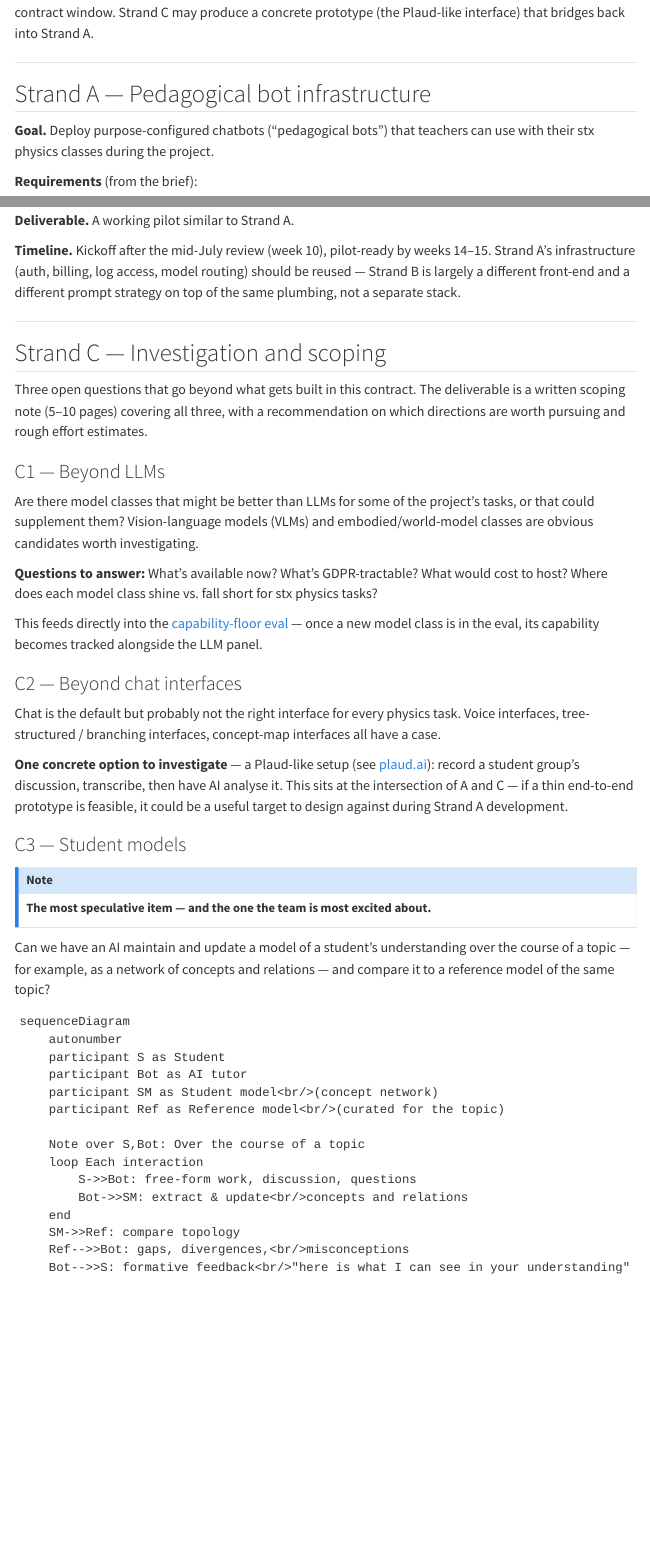
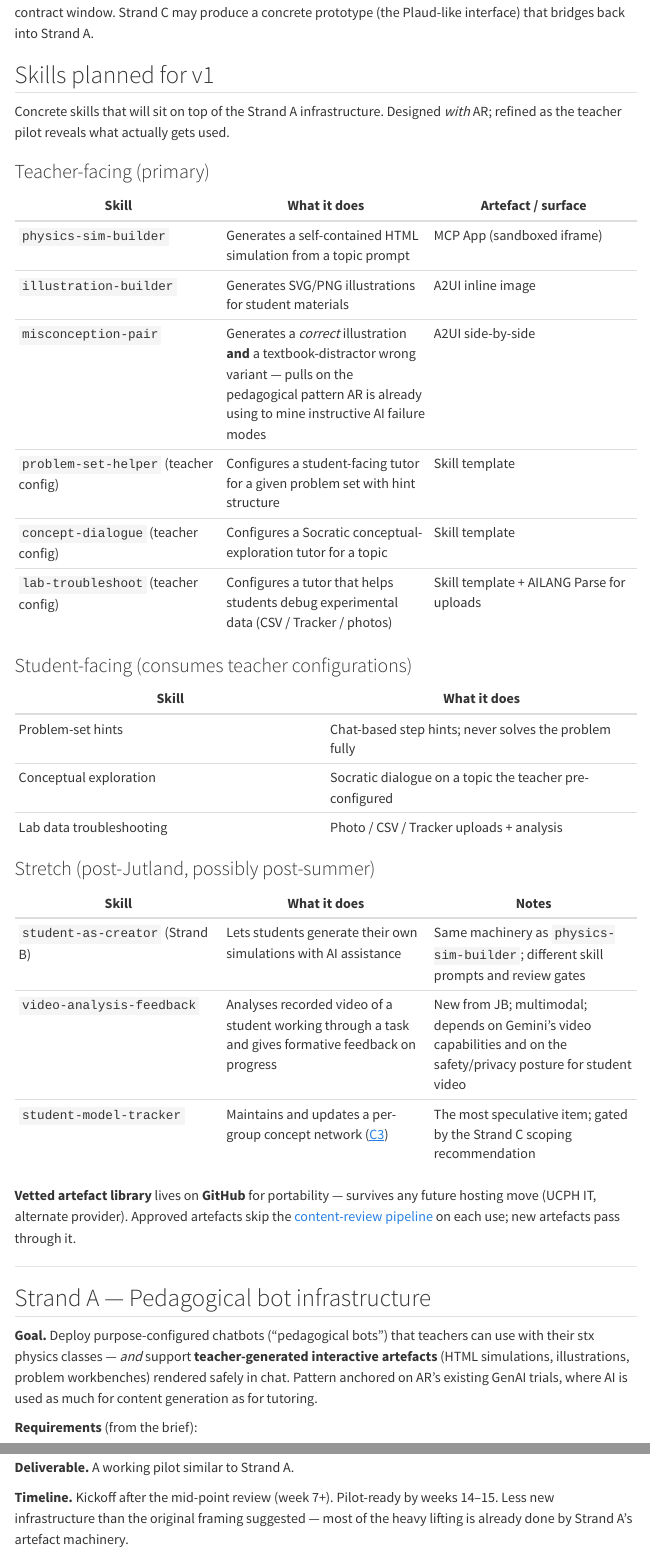
Before and after one commit to sunholo-data/aipla, a Quarto document (strands.qmd): the page in a window 1100 px wide, from 1890 px down, and a second part further down, joined at a grey line. Rendered offline with R 4.5, knitr and Pandoc in place of Quarto, with nearby package versions; menus at the side of the page are left out.

Commit message:
Site updates from Aswin trials review: artefact pattern + skills priorities
After reviewing AR's trial materials (sources/aswin-trials/) — a 1375-
line standalone projectile sim, plus correct and deliberately-wrong AI
illustrations — the architecture priorities shift:

1. AR's working pattern is "AI as artefact generator," not just chat
   tutor. The HTML simulations and illustrations are how he currently
   uses GenAI for student materials.

2. MCP Apps move from 🟡 (Strand B target) to ✅ (Strand A) in the
   ADR-002 scope-discipline table — they host teacher-generated
   interactive artefacts inline in chat.

3. New ADR-013: artefact safety / content-review pipeline. Generated
   HTML is untrusted by default; AR's v1 trial put a student API key
   client-side which is unacceptable for AIPLA. Server-side pipeline
   gates artefact publishing; iframe sandbox + CSP provide defence-in-
   depth.

4. Strand A description extended: teacher-generated artefacts are
   first-class alongside chat tutoring.

5. Strand B reframed: it's "student-as-creator" using the same
   machinery, not a separate stack. GitHub for the vetted artefact
   library (portable across future hosting moves).

6. New "Skills planned for v1" section on the Strands page:
   - Teacher-facing primary: physics-sim-builder, illustration-builder,
     misconception-pair, problem-set-helper config, concept-dialogue
     config, lab-troubleshoot config
   - Student-facing: consume teacher configurations
   - Stretch: student-as-creator, video-analysis-feedback (new from
     JB — formative feedback from recorded video of students working
     through tasks; multimodal stretch goal), student-model-tracker
     (C3 hook)

The "misconception-pair" thread is worth pulling on — generating
instructive AI failure modes alongside correct answers is a novel
pedagogical pattern that AR is already using informally.

```diff
--- a/architecture.qmd
+++ b/architecture.qmd
@@ -91,6 +91,7 @@ This separation matters for three reasons: successors can add new plugins withou
 | 010 | RAG store | Lean: pgvector · graph DB for C3 stretch | — |
 | 011 | Multimodal input handling | Decided · via AILANG Parse (swappable backends) | M |
 | 012 | AILANG ecosystem in AIPLA (utilities, not runtime) | Decided | M, [JB to be informed] |
+| 013 | Artefact safety / content-review pipeline | Decided | M |
 
 ---
 
@@ -155,3 +156,6 @@ The brief also notes the typical configuration: one shared phone per three stude
 | LOCAL_MODE | ✅ Use | Postdoc-2 onboarding, portable demos |
 | Anonymised chat-log capture | ✅ Use | Core research data requirement |
 | LaTeX rendering | ✅ Use | Physics formula output |
+| A2UI declarative components | ✅ Use | Problem-set hint cards, LaTeX formula blocks, structured feedback, teacher-config forms |
+| MCP tool integration | ✅ Use | Code-exec sandbox, document parsing, artefact rendering, RAG retrieval |
+| MCP Apps (sandboxed iframes) | ✅ Use | **Hosts teacher-generated interactive artefacts** (HTML simulations, problem workbenches) in chat. Gated by [ADR-013](#adr-013-artefact-safety-content-review-pipeline) safety pipeline. Pattern based on AR's existing GenAI trials. |
@@ -430,3 +431,18 @@ The AI-backend layer is **swappable**: AILANG Parse currently calls cloud multim
 - Successors maintain AIPLA in Python — no AILANG fluency required
 - Each AILANG-built MCP server is swappable (AILANG Parse could be replaced by Docling or MarkItDown, though none currently match its deterministic-XML privacy)
 - The eval framework is AIPLA's own; AILANG's benchmarks are a starting reference, not a dependency
+
+---
+
+## ADR-013 — Artefact safety: content-review pipeline for generated HTML
+
+**Context.** AIPLA bots generate two kinds of artefacts that get rendered in front of students:
+
+1. **Static illustrations** (SVG, PNG) — embedded inline via [A2UI](#core-vs-extensions)
+2. **Interactive HTML simulations** — embedded via [MCP Apps](#core-vs-extensions) in sandboxed iframes (form factor anchored on AR's existing GenAI trials — see `notes/2026-05-18-aswin-trials-analysis.md`)
+
+Generated HTML is untrusted by default — the model can be prompted, accidentally or intentionally, into emitting external `<script src=…>`, `fetch()` calls, or unsafe DOM. A naive "model outputs HTML → iframe renders it" pipeline fails the GDPR/safety bar AIPLA must hold.
+
+**Decision.** All generated artefacts pass through a **server-side review pipeline** before they reach the student-facing iframe. Pipeline runs as an MCP server (`physics-artefact-render`, swappable).
+
+| Check | What it catches |
@@ -432,0 +456,8 @@ The AI-backend layer is **swappable**: AILANG Parse currently calls cloud multim
+**Iframe-side defence in depth:**
+
+- `sandbox="allow-scripts"` only — explicitly **no** `allow-same-origin`, `allow-top-navigation`, `allow-popups`
+- Content Security Policy: `default-src 'none'; script-src 'unsafe-inline'; style-src 'unsafe-inline'`
+- All AI communication via `postMessage` to the parent frame, never directly from iframe to a model API
+- Resource limits: max DOM size, runtime budget before iframe gets killed
+
+**Library bypass.** The [vetted artefact library](strands.qmd#skills-planned-for-v1) (GitHub-hosted for portability) holds teacher-reviewed starting points. Artefacts pulled from the library skip the pipeline once they've been approved into it.
--- a/strands.qmd
+++ b/strands.qmd
@@ -76,11 +76,44 @@ flowchart TB
 
 Strand B reuses Strand A's plumbing — the load-bearing decision that makes both pilots achievable in the contract window. Strand C may produce a concrete prototype (the Plaud-like interface) that bridges back into Strand A.
 
+## Skills planned for v1
+
+Concrete skills that will sit on top of the Strand A infrastructure. Designed *with* AR; refined as the teacher pilot reveals what actually gets used.
+
+### Teacher-facing (primary)
+
+| Skill | What it does | Artefact / surface |
+|---|---|---|
+| `physics-sim-builder` | Generates a self-contained HTML simulation from a topic prompt | MCP App (sandboxed iframe) |
+| `illustration-builder` | Generates SVG/PNG illustrations for student materials | A2UI inline image |
+| `misconception-pair` | Generates a *correct* illustration **and** a textbook-distractor wrong variant — pulls on the pedagogical pattern AR is already using to mine instructive AI failure modes | A2UI side-by-side |
+| `problem-set-helper` (teacher config) | Configures a student-facing tutor for a given problem set with hint structure | Skill template |
+| `concept-dialogue` (teacher config) | Configures a Socratic conceptual-exploration tutor for a topic | Skill template |
+| `lab-troubleshoot` (teacher config) | Configures a tutor that helps students debug experimental data (CSV / Tracker / photos) | Skill template + AILANG Parse for uploads |
+
+### Student-facing (consumes teacher configurations)
+
+| Skill | What it does |
+|---|---|
+| Problem-set hints | Chat-based step hints; never solves the problem fully |
+| Conceptual exploration | Socratic dialogue on a topic the teacher pre-configured |
+| Lab data troubleshooting | Photo / CSV / Tracker uploads + analysis |
+
+### Stretch (post-Jutland, possibly post-summer)
+
+| Skill | What it does | Notes |
+|---|---|---|
+| `student-as-creator` (Strand B) | Lets students generate their own simulations with AI assistance | Same machinery as `physics-sim-builder`; different skill prompts and review gates |
+| `video-analysis-feedback` | Analyses recorded video of a student working through a task and gives formative feedback on progress | New from JB; multimodal; depends on Gemini's video capabilities and on the safety/privacy posture for student video |
+| `student-model-tracker` | Maintains and updates a per-group concept network ([C3](#c3-student-models)) | The most speculative item; gated by the Strand C scoping recommendation |
+
+**Vetted artefact library** lives on **GitHub** for portability — survives any future hosting move (UCPH IT, alternate provider). Approved artefacts skip the [content-review pipeline](architecture.qmd#adr-013-artefact-safety-content-review-pipeline) on each use; new artefacts pass through it.
+
 ---
 
 ## Strand A — Pedagogical bot infrastructure
 
-**Goal.** Deploy purpose-configured chatbots ("pedagogical bots") that teachers can use with their stx physics classes during the project.
+**Goal.** Deploy purpose-configured chatbots ("pedagogical bots") that teachers can use with their stx physics classes — *and* support **teacher-generated interactive artefacts** (HTML simulations, illustrations, problem workbenches) rendered safely in chat. Pattern anchored on AR's existing GenAI trials, where AI is used as much for content generation as for tutoring.
 
 **Requirements** (from the brief):
 
@@ -106,7 +139,7 @@ Strand B reuses Strand A's plumbing — the load-bearing decision that makes bot
 
 **Deliverable.** A working pilot similar to Strand A.
 
-**Timeline.** Kickoff after the mid-July review (week 10), pilot-ready by weeks 14–15. Strand A's infrastructure (auth, billing, log access, model routing) should be reused — Strand B is largely a different front-end and a different prompt strategy on top of the same plumbing, not a separate stack.
+**Timeline.** Kickoff after the mid-point review (week 7+). Pilot-ready by weeks 14–15. Less new infrastructure than the original framing suggested — most of the heavy lifting is already done by Strand A's artefact machinery.
 
 ---
 
```
Also changed, not shown: architecture.qmd (16 more changed lines), strands.qmd (6 more changed lines).
